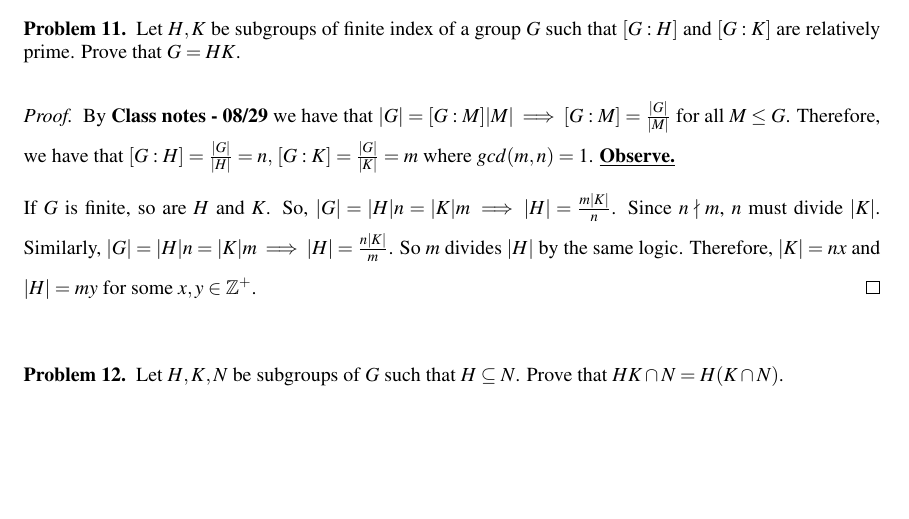
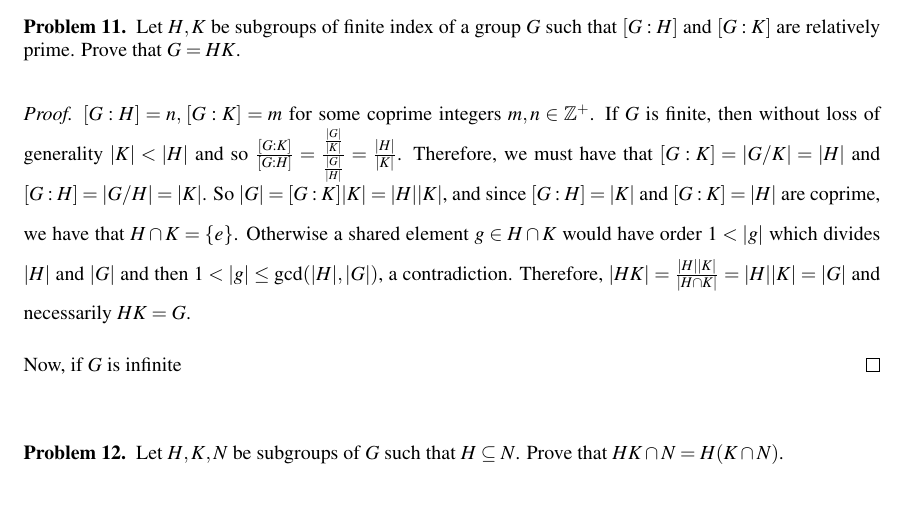
Before and after one commit to tucxy/PhD, a LaTeX problem sheet (Classes - Year 1/Algebra/Homework_1.tex): part of page 6 of 7, cut so that both start at the same text, the shorter picture padded with empty space. Compiled offline with pdfLaTeX.

Commit message:
HW1 algebra

```diff
--- a/Classes - Year 1/Algebra/Homework_1.tex
+++ b/Classes - Year 1/Algebra/Homework_1.tex
@@ -287,9 +287,9 @@ Let $H,K$ be subgroups of finite index of a group $G$ such that $[G:H]$ and $[G:
 \end{prob}
 
 \begin{proof}
-By \textbf{Class notes - 08/29} we have that $|G|=[G:M]|M|\implies [G:M]=\frac{|G|}{|M|}$ for all $M\leq G$. Therefore, we have that $[G:H]=\frac{|G|}{|H|}=n,\,[G:K]=\frac{|G|}{|K|}=m$ where $gcd(m,n)=1$. \Observe
+$[G:H]=n,\,[G:K]=m$ for some coprime integers $m,n\in \ZZ^{+}$. If $G$ is finite, then without loss of generality $|K|<|H|$ and so $\frac{[G:K]}{[G:H]}=\frac{\frac{|G|}{|K|}}{\frac{|G|}{|H|}}=\frac{|H|}{|K|}$. Therefore, we must have that $[G:K]=|G/K|=|H|$ and $[G:H]=|G/H|=|K|$. So $|G|=[G:K]|K|=|H||K|$, and since $[G:H]=|K|$ and $[G:K]=|H|$ are coprime, we have that $H\cap K=\{e\}$. Otherwise a shared element $g\in H\cap K$ would have order $1<|g|$ which divides $|H|$ and $|G|$ and then $1<|g|\leq \gcd(|H|,|G|)$, a contradiction. Therefore, $|HK|=\frac{|H||K|}{|H\cap K|}=|H||K|=|G|$ and necessarily $HK=G$.
 
-If $G$ is finite, so are $H$ and $K$. So, $|G|=|H|n=|K|m\implies |H|=\frac{m|K|}{n}$. Since $n\nmid m$, $n$ must divide $|K|$. Similarly, $|G|=|H|n=|K|m\implies |H|=\frac{n|K|}{m}$. So $m$ divides $|H|$ by the same logic. Therefore, $|K|=nx$ and $|H|=my$ for some $x,y\in \ZZ^{+}$.
+Now, if $G$ is infinite
 \end{proof}
 
 \begin{prob}
```
Also changed, not shown: Classes - Year 1/Algebra/Homework_1.pdf (deleted), 6 other files.
